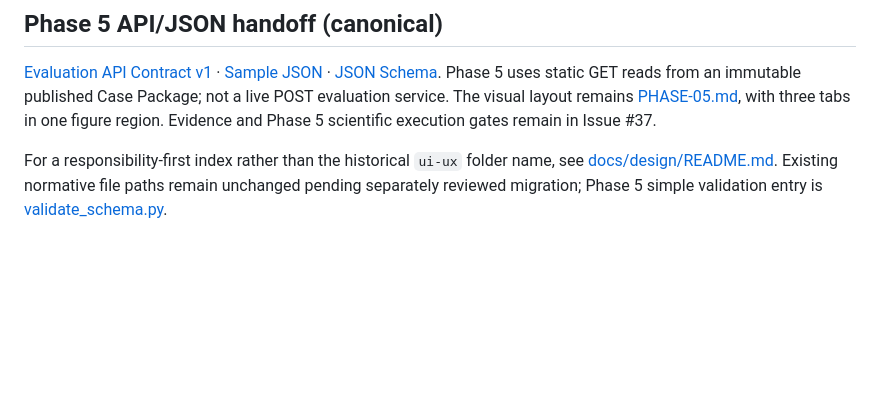
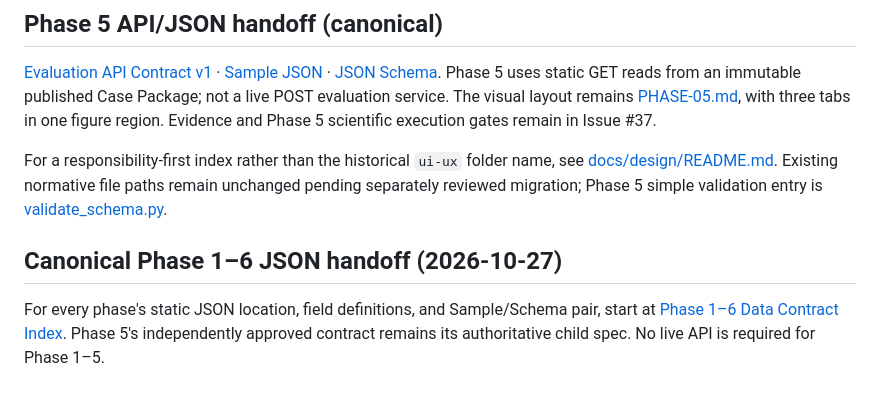
Before and after one commit to wupojung/AIoT-HW2-Housing-Regression, a Markdown page: docs/ui-ux/REGSCOPE-RECONSTRUCTION-INDEX.md, the part around the change. GitHub-like rendering; blank space fills up the shorter version.

Commit message:
docs(design): point UI and design entry to all-phase JSON contract registry

```diff
--- a/docs/ui-ux/REGSCOPE-RECONSTRUCTION-INDEX.md
+++ b/docs/ui-ux/REGSCOPE-RECONSTRUCTION-INDEX.md
@@ -59,3 +59,8 @@ For the exact response to all 15 second-round review findings, see [REGSCOPE-R2-
 
 
 For a responsibility-first index rather than the historical `ui-ux` folder name, see [docs/design/README.md](../design/README.md). Existing normative file paths remain unchanged pending separately reviewed migration; Phase 5 simple validation entry is [validate_schema.py](../design/tools/validate_schema.py).
+
+
+## Canonical Phase 1–6 JSON handoff (2026-10-27)
+
+For every phase's static JSON location, field definitions, and Sample/Schema pair, start at [Phase 1–6 Data Contract Index](../design/data-contracts/README.md). Phase 5's independently approved contract remains its authoritative child spec. No live API is required for Phase 1–5.
```
